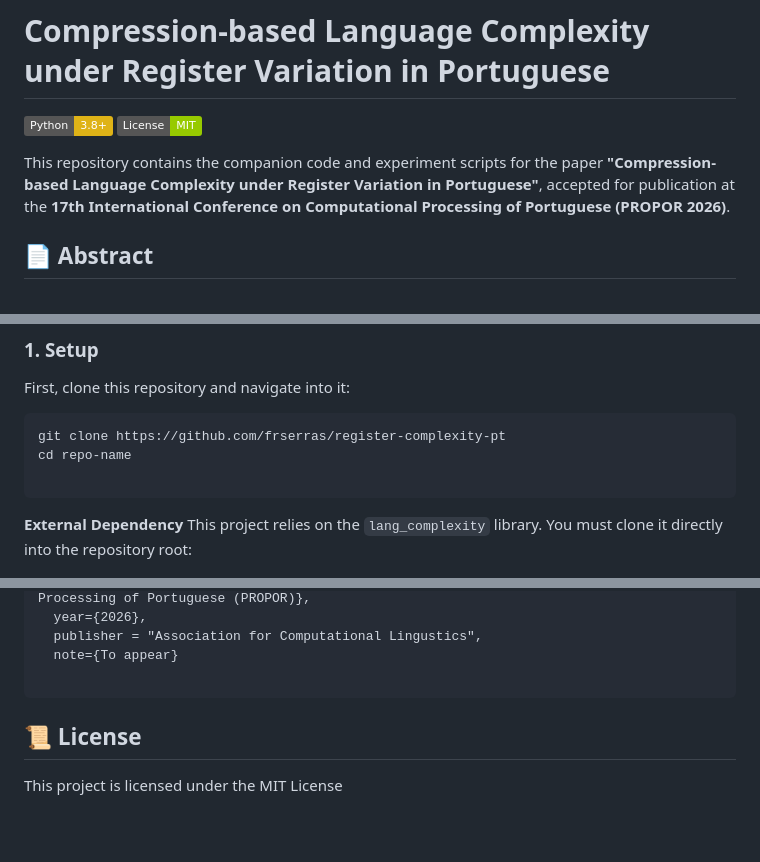
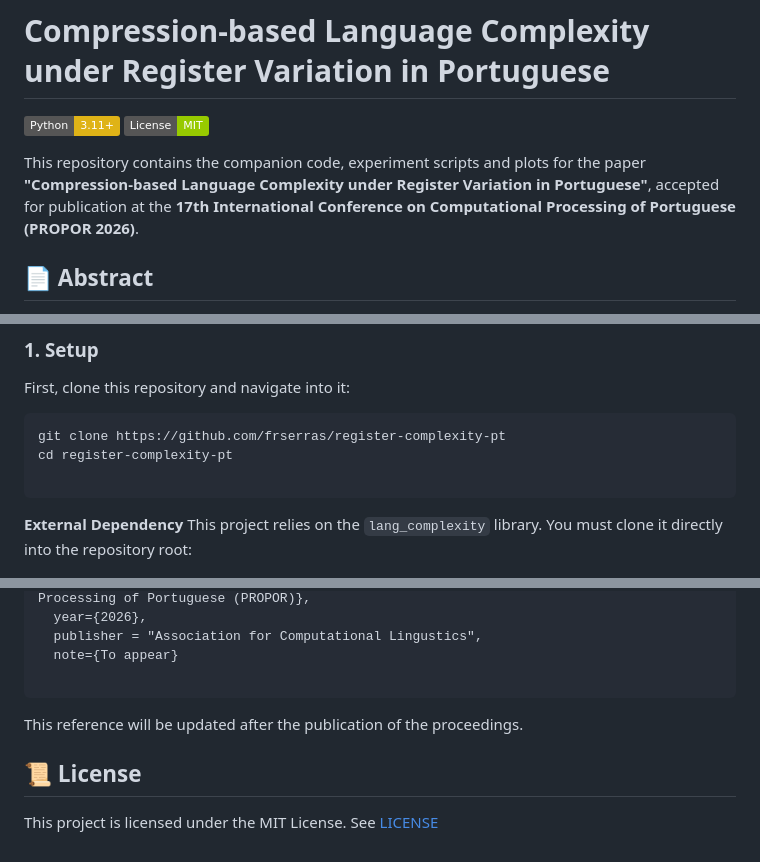
Before and after one commit to frserras/register-complexity-pt, a Markdown page: README.md, 3 parts joined by grey strips. Drawn GitHub-style; badges without logos; blank space fills up the shorter version.

````diff
--- a/README.md
+++ b/README.md
@@ -1,8 +1,8 @@
 # Compression-based Language Complexity under Register Variation in Portuguese
 
-![Python](https://img.shields.io/badge/Python-3.8%2B-yellow) ![License](https://img.shields.io/badge/License-MIT-green)
+![Python](https://img.shields.io/badge/Python-3.11%2B-yellow) ![License](https://img.shields.io/badge/License-MIT-green)
 
-This repository contains the companion code and experiment scripts for the paper **"Compression-based Language Complexity under Register Variation in Portuguese"**, accepted for publication at the **17th International Conference on Computational Processing of Portuguese (PROPOR 2026)**.
+This repository contains the companion code, experiment scripts and plots for the paper **"Compression-based Language Complexity under Register Variation in Portuguese"**, accepted for publication at the **17th International Conference on Computational Processing of Portuguese (PROPOR 2026)**.
 
 ## 📄 Abstract
 
@@ -19,7 +19,7 @@ First, clone this repository and navigate into it:
 
 ```bash
 git clone https://github.com/frserras/register-complexity-pt
-cd repo-name
+cd register-complexity-pt
 
 ```
 
@@ -81,7 +81,8 @@ This paper has been accepted for **PROPOR 2026**. If you use this code or findin
   note={To appear}
 
 ```
+This reference will be updated after the publication of the proceedings.
 
 ## 📜 License
 
-This project is licensed under the MIT License
+This project is licensed under the MIT License. See [LICENSE](LICENSE)
````
